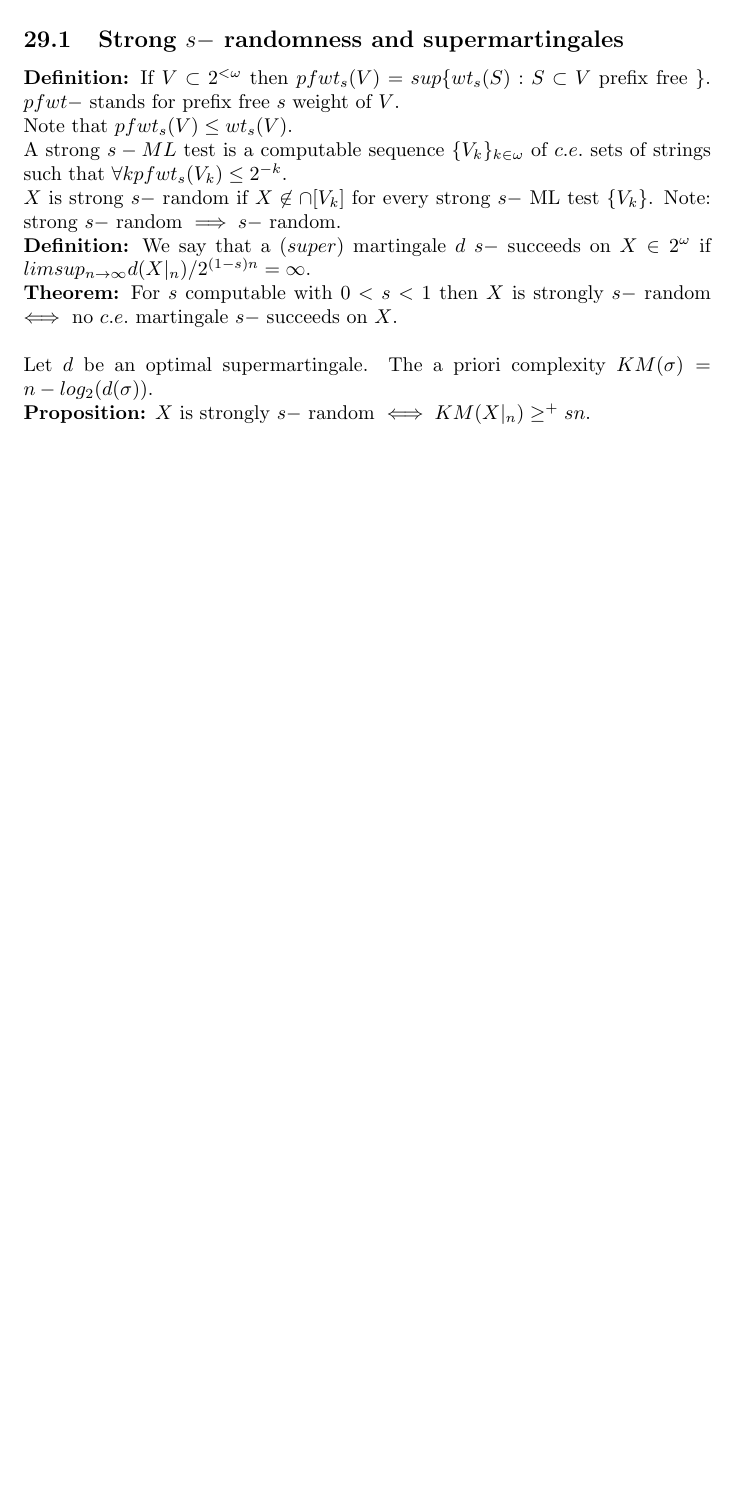
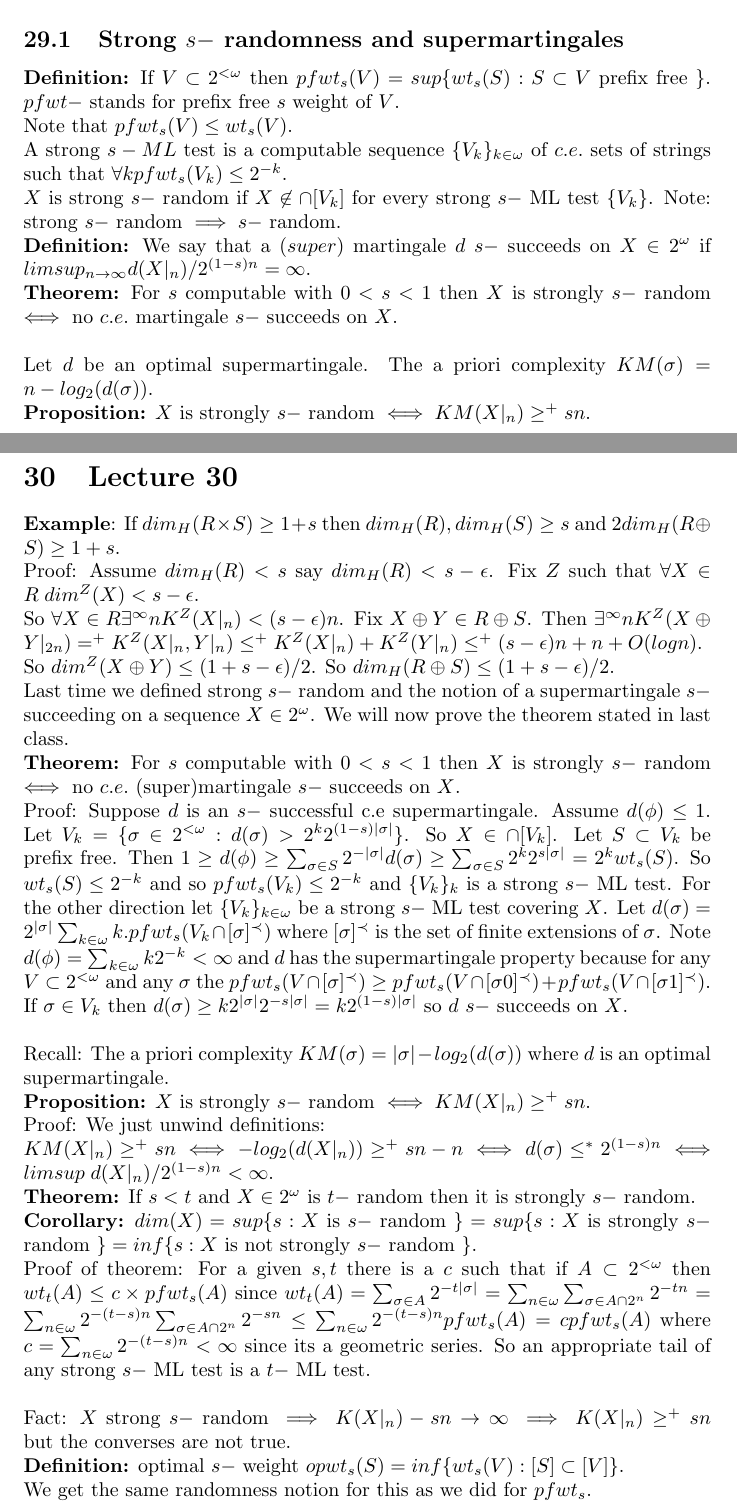
Before and after one commit to KarthiksNumbersBlog/Math873_Fall2022, a LaTeX document (Randomness and Computability.tex): part of page 32 of 32 before the commit and two parts of pages 32 and 33 of 33 after it, the two joined at a grey line, cut so that both start at the same text, the shorter picture padded with empty space. Compiled offline with pdfLaTeX.

Commit message:
Lecture 30

```diff
--- a/Randomness and Computability.tex
+++ b/Randomness and Computability.tex
@@ -636,4 +636,25 @@ By the coding theorem $\exists c, \forall n P_M(n) <2^c 2^{-K(n)}$. Let $S_{n,d}
   \textbf{Theorem:} For $s$ computable with $0 < s < 1$ then $X$ is strongly $s-$ random $\iff $ no $c.e.$ martingale $s-$ succeeds  on $X$.\\\\
   Let $d$ be an optimal supermartingale. The a priori complexity $KM(\sigma) = n - log_2(d(\sigma))$.\\
   \textbf{Proposition:} $X$ is strongly $s-$ random $\iff KM(X|_n) \geq^+ sn$.
+  \newpage
+  \section{Lecture 30}
+  \textbf{Example}: If $dim_H(R\times S) \geq 1+s$ then $dim_H(R), dim_H(S) \geq s$ and $2dim_H(R \oplus S) \geq 1+s$.\\
+  Proof: Assume $dim_H(R) < s $ say $dim_H(R) <s- \epsilon$. Fix $Z$ such that $\forall X \in R \; dim^Z(X) < s - \epsilon$. \\
+  So $\forall X \in R \exists^\infty n K^Z(X|_n) < (s-\epsilon) n $. Fix $X \oplus Y \in R \oplus S$. Then $\exists^\infty n K^Z(X \oplus Y |_{2n}) =^+ K^Z(X|_n,Y|_n) \leq^+ K^Z(X|_n) + K^Z(Y|_n) \leq^+ (s-\epsilon) n + n + O(log n)$.\\
+  So $dim^Z(X \oplus Y) \leq (1+s - \epsilon) / 2$. So $dim_H(R \oplus S) \leq (1+s-\epsilon)/2$.\\
+  Last time we defined strong $s-$ random and the notion of a supermartingale $s-$ succeeding on a sequence $X \in 2^\omega$. We will now prove the theorem stated in last class.\\
+  \textbf{Theorem:} For $s$ computable with $0 < s < 1$ then $X$ is strongly $s-$ random $\iff $ no $c.e.$ (super)martingale $s-$ succeeds  on $X$.\\
+  Proof: Suppose $d$ is an $s-$ successful c.e supermartingale. Assume $d(\phi) \leq 1$. Let $V_k = \{\sigma \in 2^{<\omega}: d(\sigma) > 2^k 2^{(1-s)|\sigma|}\}$. So $X \in \cap [V_k]$. Let $S \subset V_k$ be prefix free. Then $1 \geq d(\phi) \geq \sum_{\sigma \in S} 2^{-|\sigma|}d(\sigma) \geq \sum_{\sigma \in S} 2^k 2^{s|\sigma|} = 2^k wt_s(S)$.  So $wt_s(S) \leq 2^{-k}$ and so $pfwt_s(V_k) \leq 2^{-k}$ and $\{V_k\}_k$ is a strong $s-$ ML test.
+  For the other direction let $\{V_k\}_{k \in \omega}$ be a strong $s-$ ML test covering $X$. Let $d(\sigma)= 2^{|\sigma|} \sum_{k\in \omega} k . pfwt_s(V_k\cap [\sigma]^\prec)$ where $[\sigma]^\prec$ is the set of finite extensions of $\sigma$. Note $d(\phi) = \sum_{k \in \omega} k 2^{-k} < \infty$ and $d$ has the supermartingale property because for any $V \subset 2^{<\omega}$ and any $\sigma$ the $pfwt_s(V\cap [\sigma]^\prec) \geq pfwt_s(V \cap [\sigma 0]^\prec)+ pfwt_s(V\cap[\sigma1]^\prec)$.\\
+  If $\sigma \in V_k$ then $d(\sigma) \geq k 2^{|\sigma|} 2^{-s | \sigma|} = k 2^{(1-s)|\sigma|}$ so $d$ $s-$ succeeds on $X$. \\
+  \\
+  Recall: The a priori complexity $KM(\sigma) = |\sigma| -log_2(d(\sigma))$ where $d$ is an optimal supermartingale.  \\
+  \textbf{Proposition:} $X$ is strongly $s-$ random $\iff KM(X|_n) \geq^+ sn$.
+  \\Proof: We just unwind definitions:\\ $KM(X|_n) \geq^+ sn \iff -log_2(d(X|_n)) \geq^+ sn-n \iff d(\sigma) \leq^* 2^{(1-s)n} \iff limsup \;d(X|_n)/2^{(1-s)n}< \infty$.\\
+  \textbf{Theorem:} If $s< t$ and $X \in 2^\omega$ is $t-$ random then it is strongly $s- $ random.
+  \\ \textbf{Corollary:} $dim(X) = sup\{s : X $ is $s-$ random $\} = sup \{s: X$ is strongly $s-$ random $\} = inf \{s : X$ is not strongly $s-$ random $\}$.\\
+  Proof of theorem: For a given $s,t$ there is a $c$ such that if $A \subset 2^{<\omega}$ then $wt_t(A) \leq c \times pfwt_s(A)$ since $wt_t(A)  = \sum_{\sigma \in A} 2^{-t |\sigma| } = \sum_{n \in \omega} \sum_{\sigma \in A\cap 2^n} 2^{-tn} = \sum_{n \in \omega} 2^{-(t-s)n}\sum_{\sigma \in A \cap 2^n} 2^{-sn} \leq \sum_{n \in \omega} 2^{-(t-s)n} pfwt_s(A) = c pfwt_s(A)$ where $c = \sum_{n \in \omega} 2^{-(t-s)n} < \infty$ since its a geometric series. So an appropriate tail of any strong $s-$ ML test is a $t-$ ML test.\\\\
+  Fact: $X $ strong $s-$ random $\implies K(X|_n) - sn \to \infty  \implies K(X|_n ) \geq^+ sn$ but the converses are not true. \\
+  \textbf{Definition:} optimal $s-$ weight $opwt_s(S) = inf \{wt_s(V) : [S]\subset [V]\}$.\\
+  We get the same randomness notion for this as we did for $pfwt_s$.
     \end{document}
```
Also changed, not shown: Randomness and Computability.pdf, 5 other files.
